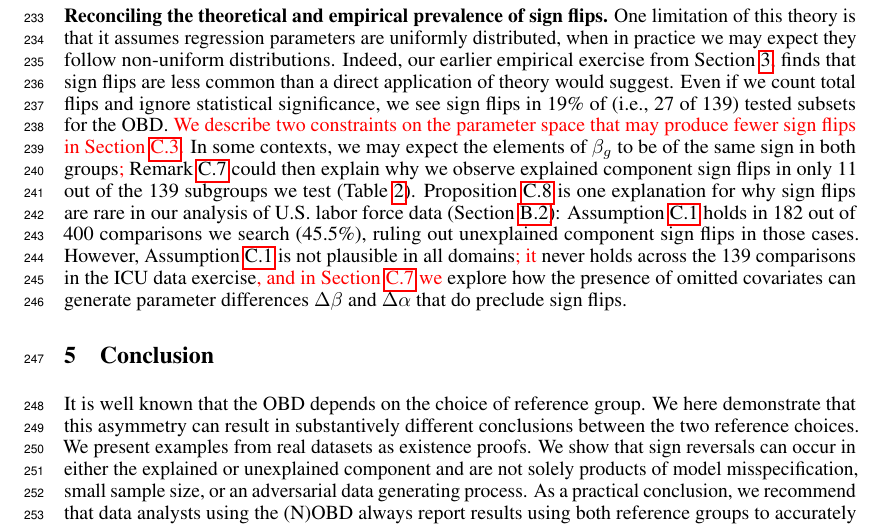
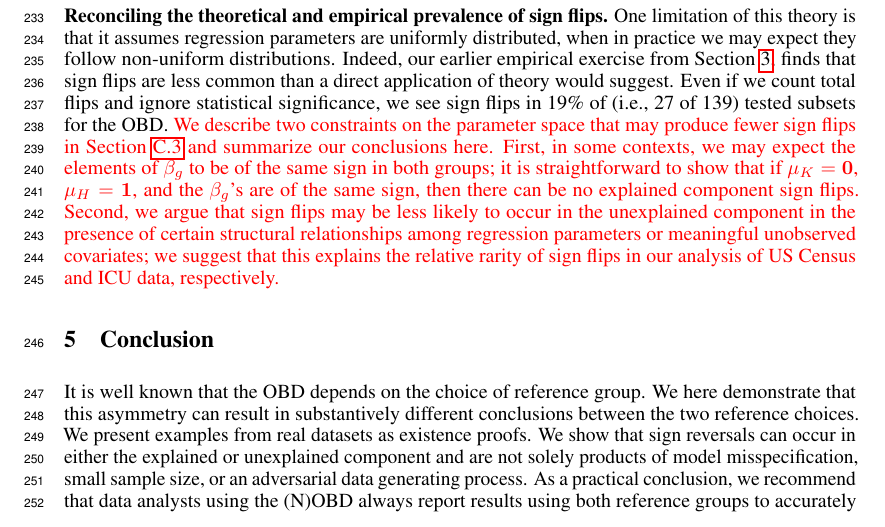
Before and after one commit to manuelquinteroc/OBD_AISTATS27, a LaTeX paper (neurips2026/workshop submission/submission_tae.tex, which reads neurips2026/workshop submission/Sections/05_sign_reversal.tex): part of page 6 of 28, cut so that both start at the same text. Compiled offline with pdfLaTeX.

Commit message:
Rewrote reconciliation of theory and empirics paragraph

```diff
--- a/neurips2026/workshop submission/Sections/05_sign_reversal.tex
+++ b/neurips2026/workshop submission/Sections/05_sign_reversal.tex
@@ -52,10 +52,13 @@ Even in modest dimension $d$, the fraction of parameter space leading to sign fl
 One limitation of this theory is that it assumes regression parameters are uniformly distributed, when in practice we may expect they follow non-uniform distributions.
 Indeed, our earlier empirical exercise from \cref{tab:flip_summary_main}, finds that sign flips are less common than a direct application of theory would suggest.
 Even if we count total flips and ignore statistical significance, we see sign flips in 19\% of (i.e., 27 of 139) tested subsets for the OBD.
-\textcolor{red}{We describe two constraints on the parameter space that may produce fewer sign flips in \cref{sec:reconciling_theory_empirics}.}
-In some contexts, we may expect the elements of $\beta_g$ to be of the same sign in both groups\textcolor{red}{;} \cref{rmk:no_explained_sign_flip} could then explain why we observe explained component sign flips in only 11 out of the 139 subgroups we test (\cref{tab:flip_summary_explained}).
-\cref{prop:no_sign_flip} is one explanation for why sign flips are rare in our analysis of U.S. labor force data (\cref{appendix:us_labor_force}): \cref{ass:no_sign_flip} holds in 182 out of 400 comparisons we search (45.5\%), ruling out unexplained component sign flips in those cases.
-However, \cref{ass:no_sign_flip} is not plausible in all domains\textcolor{red}{; it} never holds across the 139 comparisons in the ICU data exercise\textcolor{red}{, and in \cref{appendix:ovb} we} explore how the presence of omitted covariates can generate parameter differences $\Delta\beta$ and $\Delta\alpha$ that do preclude sign flips.
+\textcolor{red}{We describe two constraints on the parameter space that may produce fewer sign flips in \cref{sec:reconciling_theory_empirics} and summarize our conclusions here.
+First, in some contexts, we may expect the elements of $\beta_g$ to be of the same sign in both groups; it is straightforward to show that if $\mu_K = \mathbf{0}$, $\mu_H = \mathbf{1}$, and the $\beta_g$'s are of the same sign, then there can be no explained component sign flips.
+Second, we argue that sign flips may be less likely to occur in the unexplained component in the presence of certain structural relationships among regression parameters or meaningful unobserved covariates; we suggest that this explains the relative rarity of sign flips in our analysis of US Census and ICU data, respectively.}
+
+%\cref{rmk:no_explained_sign_flip} could then explain why we observe explained component sign flips in only 11 out of the 139 subgroups we test (\cref{tab:flip_summary_explained}).
+%\cref{prop:no_sign_flip} is one explanation for why sign flips are rare in our analysis of U.S. labor force data (\cref{appendix:us_labor_force}): \cref{ass:no_sign_flip} holds in 182 out of 400 comparisons we search (45.5\%), ruling out unexplained component sign flips in those cases.
+%However, \cref{ass:no_sign_flip} is not plausible in all domains\textcolor{red}{; it} never holds across the 139 comparisons in the ICU data exercise\textcolor{red}{, and in \cref{appendix:ovb} we} explore how the presence of omitted covariates can generate parameter differences $\Delta\beta$ and $\Delta\alpha$ that do preclude sign flips.
 
 %%% MOVED to the head of Appendix C (Sections/07_Appendix_theory.tex). To reverse: uncomment below, delete the red block there.
 %REV \subsection{Characterizing sign flips}
```
